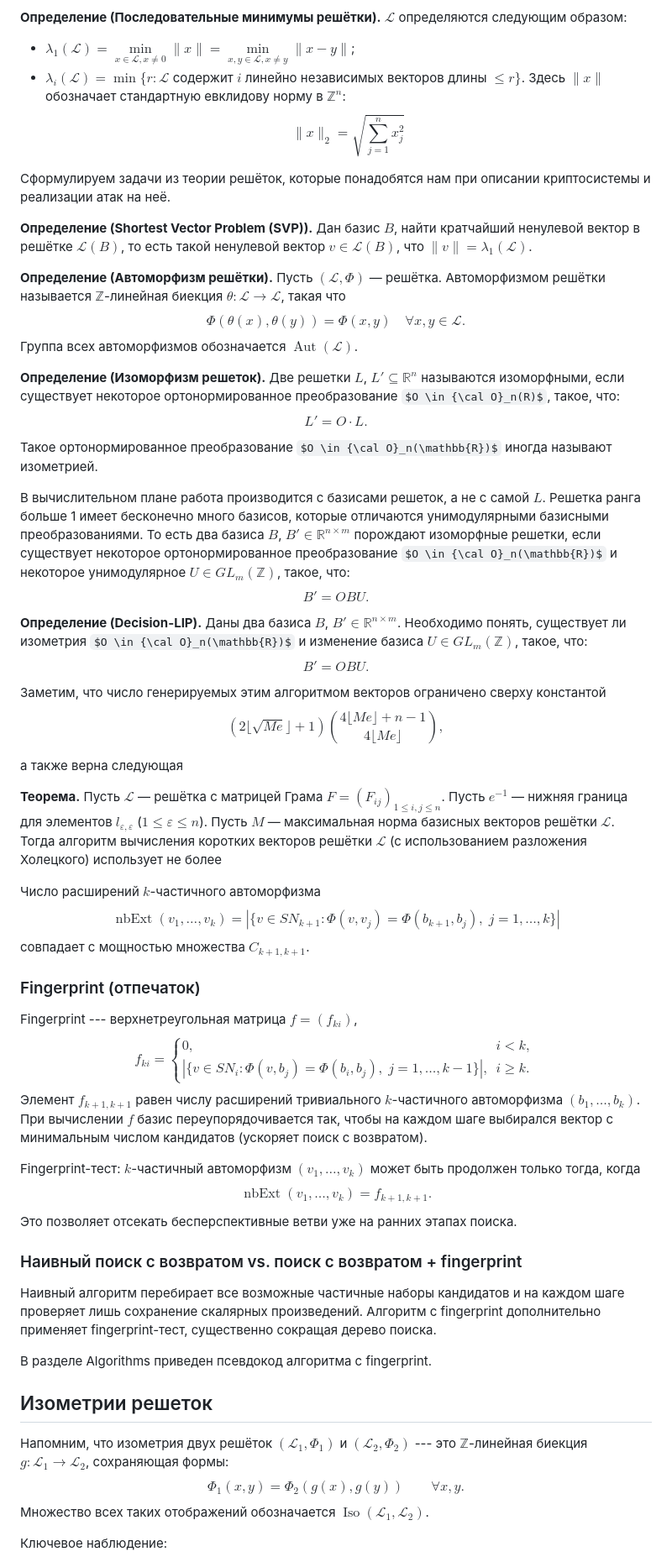
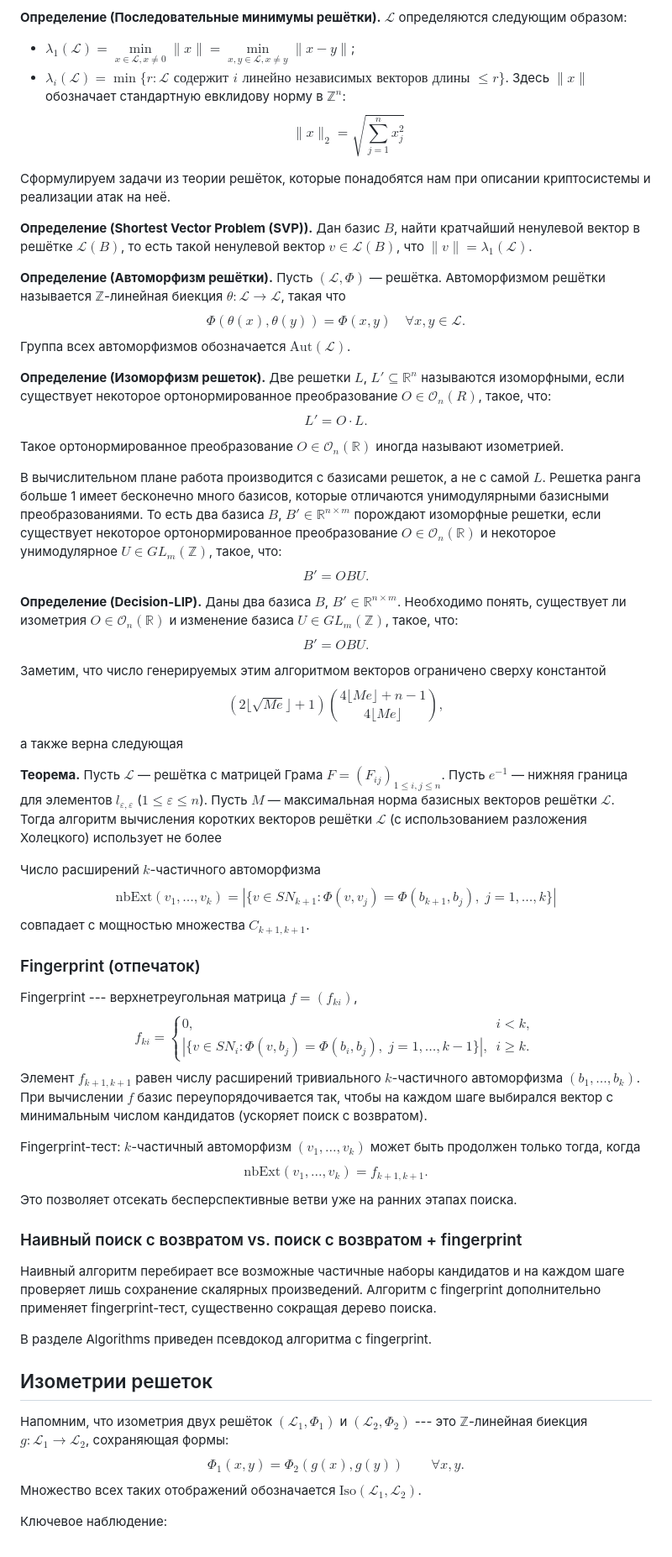
Before and after one commit to H1z3-br0/SummerCrypto-19-Project, a Markdown page: README.md, the part around one of its changes. Shown at 84% size. Drawn GitHub-style; some formulas as TeX source.

Commit message:
fix readme artefacts 2

```diff
--- a/README.md
+++ b/README.md
@@ -85,7 +85,7 @@ $$
 **Определение (Последовательные минимумы решётки).**
 $\mathcal{L}$ определяются следующим образом:
 - $\lambda_1(\mathcal{L}) = \min\limits_{x \in \mathcal{L}, x \neq 0} \|x\| = \min\limits_{x,y \in \mathcal{L}, x \neq y} \|x - y\|$;
-- $\lambda_i(\mathcal{L}) = \min\{r : \mathcal{L}$ содержит $i$ линейно независимых векторов длины $\leq r\}$.
+- $\lambda_i(\mathcal{L}) = \min\{r : \mathcal{L}\text{ содержит } i \text{ линейно независимых векторов длины } \leq r\}$.
 Здесь $\|x\|$ обозначает стандартную евклидову норму в $\mathbb{Z}^n$:
 $$
 \|x\|_2 = \sqrt{\sum_{j=1}^n x_j^2}
@@ -105,25 +105,25 @@ $\theta : \mathcal{L} \to \mathcal{L}$, такая что
 $$
 \Phi(\theta(x), \theta(y)) = \Phi(x, y) \quad \forall x, y \in \mathcal{L}.
 $$
-Группа всех автоморфизмов обозначается $\operatorname{Aut}(\mathcal{L})$.
+Группа всех автоморфизмов обозначается $\mathrm{Aut}(\mathcal{L})$.
 
 
 **Определение (Изоморфизм решеток).**
-Две решетки $L$, $L' \subseteq \mathbb{R}^n$ называются изоморфными, если существует некоторое ортонормированное преобразование $O \in {\cal O}_n(R)$, такое, что:
+Две решетки $L$, $L' \subseteq \mathbb{R}^n$ называются изоморфными, если существует некоторое ортонормированное преобразование $O \in \mathcal{O}_n(R)$, такое, что:
 $$
 L' = O \cdot L.
 $$
 
-Такое ортонормированное преобразование $O \in {\cal O}_n(\mathbb{R})$ иногда называют изометрией.
+Такое ортонормированное преобразование $O \in \mathcal{O}_n(\mathbb{R})$ иногда называют изометрией.
 
-В вычислительном плане работа производится с базисами решеток, а не с самой $L$. Решетка ранга больше 1 имеет бесконечно много базисов, которые отличаются унимодулярными базисными преобразованиями. То есть два базиса $B$, $B' \in \mathbb{R}^{n\times m}$ порождают изоморфные решетки, если существует некоторое ортонормированное преобразование $O \in {\cal O}_n(\mathbb{R})$ и некоторое унимодулярное $U \in GL_m(\mathbb{Z})$, такое, что:
+В вычислительном плане работа производится с базисами решеток, а не с самой $L$. Решетка ранга больше 1 имеет бесконечно много базисов, которые отличаются унимодулярными базисными преобразованиями. То есть два базиса $B$, $B' \in \mathbb{R}^{n\times m}$ порождают изоморфные решетки, если существует некоторое ортонормированное преобразование $O \in \mathcal{O}_n(\mathbb{R})$ и некоторое унимодулярное $U \in GL_m(\mathbb{Z})$, такое, что:
 $$
 B' = OBU.
 $$
 
 
 **Определение (Decision-LIP).**
-Даны два базиса $B$, $B' \in \mathbb{R}^{n\times m}$. Необходимо понять, существует ли изометрия $O \in {\cal O}_n(\mathbb{R})$ и изменение базиса $U \in GL_m(\mathbb{Z})$, такое, что:
+Даны два базиса $B$, $B' \in \mathbb{R}^{n\times m}$. Необходимо понять, существует ли изометрия $O \in \mathcal{O}_n(\mathbb{R})$ и изменение базиса $U \in GL_m(\mathbb{Z})$, такое, что:
 $$
 B' = OBU.
 $$
@@ -140,7 +140,7 @@ $$
 
 Число расширений $k$-частичного автоморфизма
 $$
-\operatorname{nbExt}(v_1,\dots,v_k)=|\{v\in SN_{k+1}:\Phi(v,v_j)=\Phi(b_{k+1},b_j),\;j=1,\dots,k\}|
+\mathrm{nbExt}(v_1,\dots,v_k)=|\{v\in SN_{k+1}:\Phi(v,v_j)=\Phi(b_{k+1},b_j),\;j=1,\dots,k\}|
 $$
 совпадает с мощностью множества $C_{k+1,k+1}$.
 
@@ -159,7 +159,7 @@ $$
 
 Fingerprint-тест: $k$-частичный автоморфизм $(v_1,\dots,v_k)$ может быть продолжен только тогда, когда
 $$
-\operatorname{nbExt}(v_1,\dots,v_k)=f_{k+1,k+1}.
+\mathrm{nbExt}(v_1,\dots,v_k)=f_{k+1,k+1}.
 $$
 Это позволяет отсекать бесперспективные ветви уже на ранних этапах поиска.
 
@@ -178,7 +178,7 @@ $$
 $$
 \Phi_1(x,y)=\Phi_2(g(x),g(y))\qquad\forall x,y.
 $$
-Множество всех таких отображений обозначается $\operatorname{Iso}(\mathcal{L}_1,\mathcal{L}_2)$.
+Множество всех таких отображений обозначается $\mathrm{Iso}(\mathcal{L}_1,\mathcal{L}_2)$.
 
 Ключевое наблюдение:
 $$
```
Also changed, not shown: other parts of README.md (+8 -8 lines).
